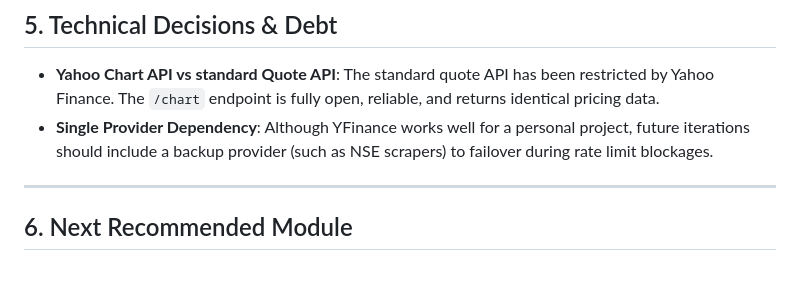
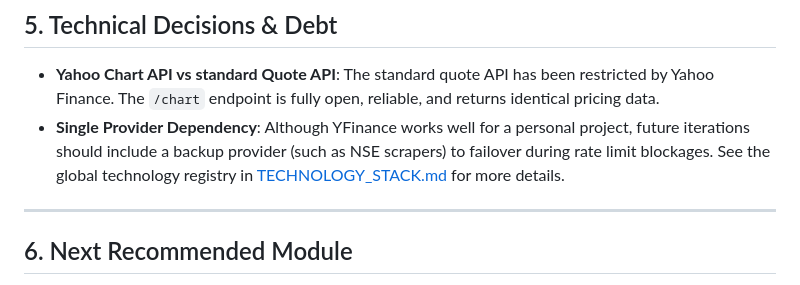
Before and after one commit to Ingenuity07/nomad-analyst, a Markdown page: MODULE_1_HANDOFF.md, the part around the change. Rendered like a GitHub page.

Commit message:
docs: establish global technology stack decisions

```diff
--- a/MODULE_1_HANDOFF.md
+++ b/MODULE_1_HANDOFF.md
@@ -65,7 +65,7 @@ To prevent database bloating and redundant snapshots if the same quote is retrie
 ## 5. Technical Decisions & Debt
 
 *   **Yahoo Chart API vs standard Quote API**: The standard quote API has been restricted by Yahoo Finance. The `/chart` endpoint is fully open, reliable, and returns identical pricing data.
-*   **Single Provider Dependency**: Although YFinance works well for a personal project, future iterations should include a backup provider (such as NSE scrapers) to failover during rate limit blockages.
+*   **Single Provider Dependency**: Although YFinance works well for a personal project, future iterations should include a backup provider (such as NSE scrapers) to failover during rate limit blockages. See the global technology registry in [TECHNOLOGY_STACK.md](file:///Users/shivamsingh/personal/nomad-analyst/docs/architecture/TECHNOLOGY_STACK.md) for more details.
 
 ---
 
```
Also changed, not shown: ARCHITECTURE_ALIGNMENT_HANDOFF.md (added, +68 -0 lines), docs/architecture/TECHNOLOGY_STACK.md (added, +80 -0 lines).
